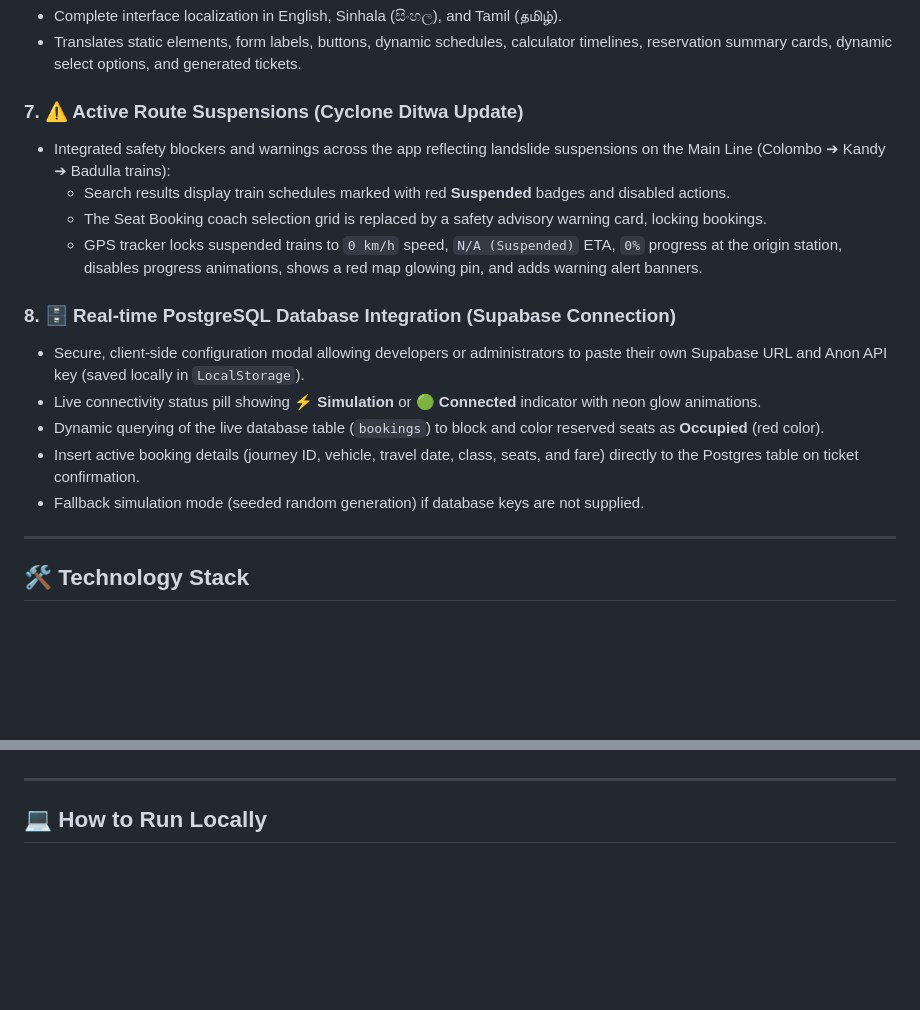
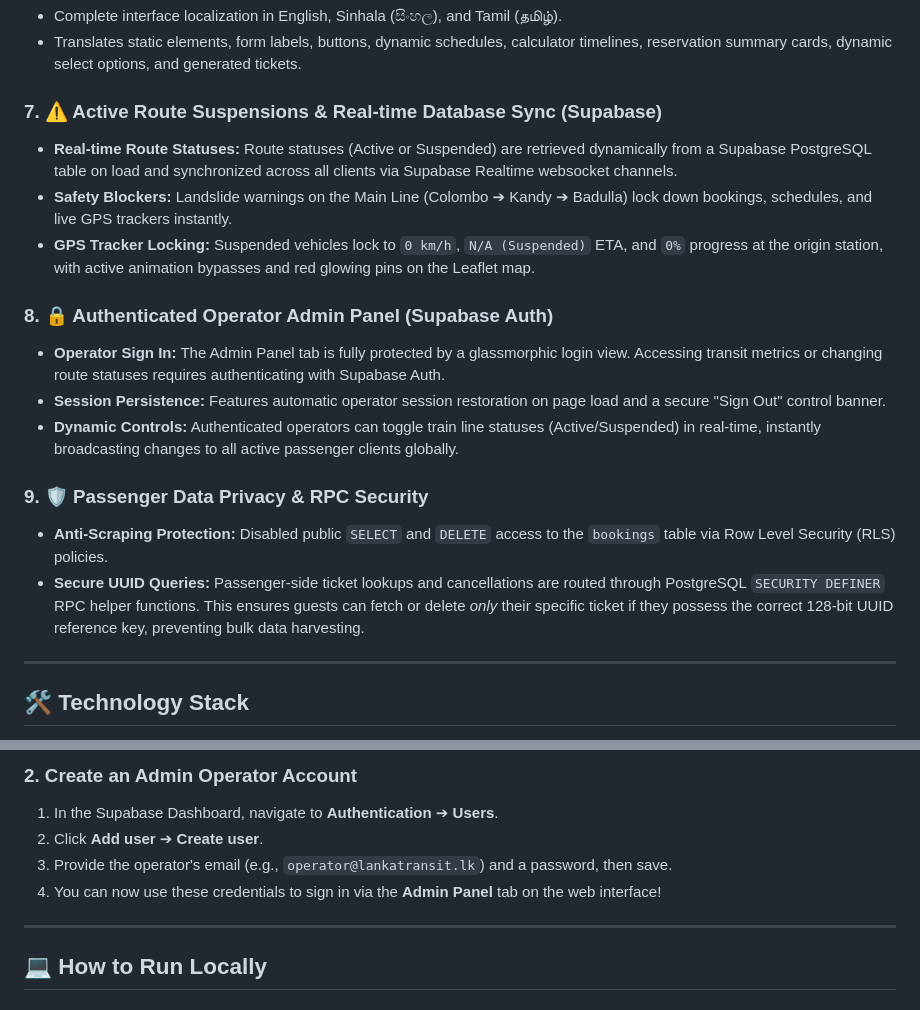
Before and after one commit to SadeepSachintha/Sri-Lankan-Transportation-Hub, a Markdown page: README.md, 2 parts joined by grey strips. Drawn GitHub-style; blank space fills up the shorter version.

Commit message:
feat: implement Supabase Auth, real-time route status synchronization, and secure RLS-protected database schema in README

```diff
--- a/README.md
+++ b/README.md
@@ -53,18 +53,19 @@ LankaTransit is crafted with a modern, glassmorphic dark theme, leveraging rich
 - Complete interface localization in English, Sinhala (සිංහල), and Tamil (தமிழ்).
 - Translates static elements, form labels, buttons, dynamic schedules, calculator timelines, reservation summary cards, dynamic select options, and generated tickets.
 
-### 7. ⚠️ Active Route Suspensions (Cyclone Ditwa Update)
-- Integrated safety blockers and warnings across the app reflecting landslide suspensions on the Main Line (Colombo ➔ Kandy ➔ Badulla trains):
-  - Search results display train schedules marked with red **Suspended** badges and disabled actions.
-  - The Seat Booking coach selection grid is replaced by a safety advisory warning card, locking bookings.
-  - GPS tracker locks suspended trains to `0 km/h` speed, `N/A (Suspended)` ETA, `0%` progress at the origin station, disables progress animations, shows a red map glowing pin, and adds warning alert banners.
+### 7. ⚠️ Active Route Suspensions & Real-time Database Sync (Supabase)
+- **Real-time Route Statuses:** Route statuses (Active or Suspended) are retrieved dynamically from a Supabase PostgreSQL table on load and synchronized across all clients via Supabase Realtime websocket channels.
+- **Safety Blockers:** Landslide warnings on the Main Line (Colombo ➔ Kandy ➔ Badulla) lock down bookings, schedules, and live GPS trackers instantly.
+- **GPS Tracker Locking:** Suspended vehicles lock to `0 km/h`, `N/A (Suspended)` ETA, and `0%` progress at the origin station, with active animation bypasses and red glowing pins on the Leaflet map.
 
-### 8. 🗄️ Real-time PostgreSQL Database Integration (Supabase Connection)
-- Secure, client-side configuration modal allowing developers or administrators to paste their own Supabase URL and Anon API key (saved locally in `LocalStorage`).
-- Live connectivity status pill showing **⚡ Simulation** or **🟢 Connected** indicator with neon glow animations.
-- Dynamic querying of the live database table (`bookings`) to block and color reserved seats as **Occupied** (red color).
-- Insert active booking details (journey ID, vehicle, travel date, class, seats, and fare) directly to the Postgres table on ticket confirmation.
-- Fallback simulation mode (seeded random generation) if database keys are not supplied.
+### 8. 🔒 Authenticated Operator Admin Panel (Supabase Auth)
+- **Operator Sign In:** The Admin Panel tab is fully protected by a glassmorphic login view. Accessing transit metrics or changing route statuses requires authenticating with Supabase Auth.
+- **Session Persistence:** Features automatic operator session restoration on page load and a secure "Sign Out" control banner.
+- **Dynamic Controls:** Authenticated operators can toggle train line statuses (Active/Suspended) in real-time, instantly broadcasting changes to all active passenger clients globally.
+
+### 9. 🛡️ Passenger Data Privacy & RPC Security
+- **Anti-Scraping Protection:** Disabled public `SELECT` and `DELETE` access to the `bookings` table via Row Level Security (RLS) policies.
+- **Secure UUID Queries:** Passenger-side ticket lookups and cancellations are routed through PostgreSQL `SECURITY DEFINER` RPC helper functions. This ensures guests can fetch or delete *only* their specific ticket if they possess the correct 128-bit UUID reference key, preventing bulk data harvesting.
 
 ---
 
@@ -80,3 +162,8 @@ LankaTransit is crafted with a modern, glassmorphic dark theme, leveraging rich
+### 2. Create an Admin Operator Account
+1. In the Supabase Dashboard, navigate to **Authentication** ➔ **Users**.
+2. Click **Add user** ➔ **Create user**.
+3. Provide the operator's email (e.g., `operator@lankatransit.lk`) and a password, then save.
+4. You can now use these credentials to sign in via the **Admin Panel** tab on the web interface!
 
 ---
 
```
Also changed, not shown: other parts of README.md (+81 -0 lines).
